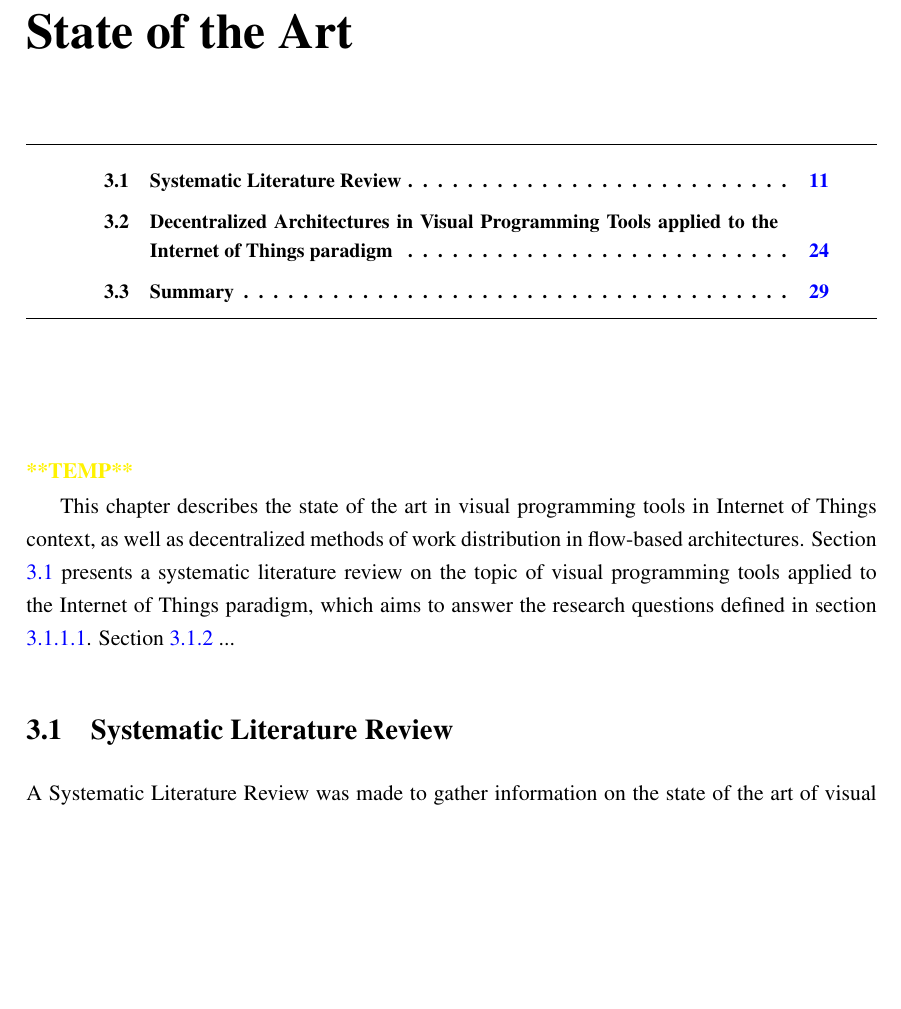
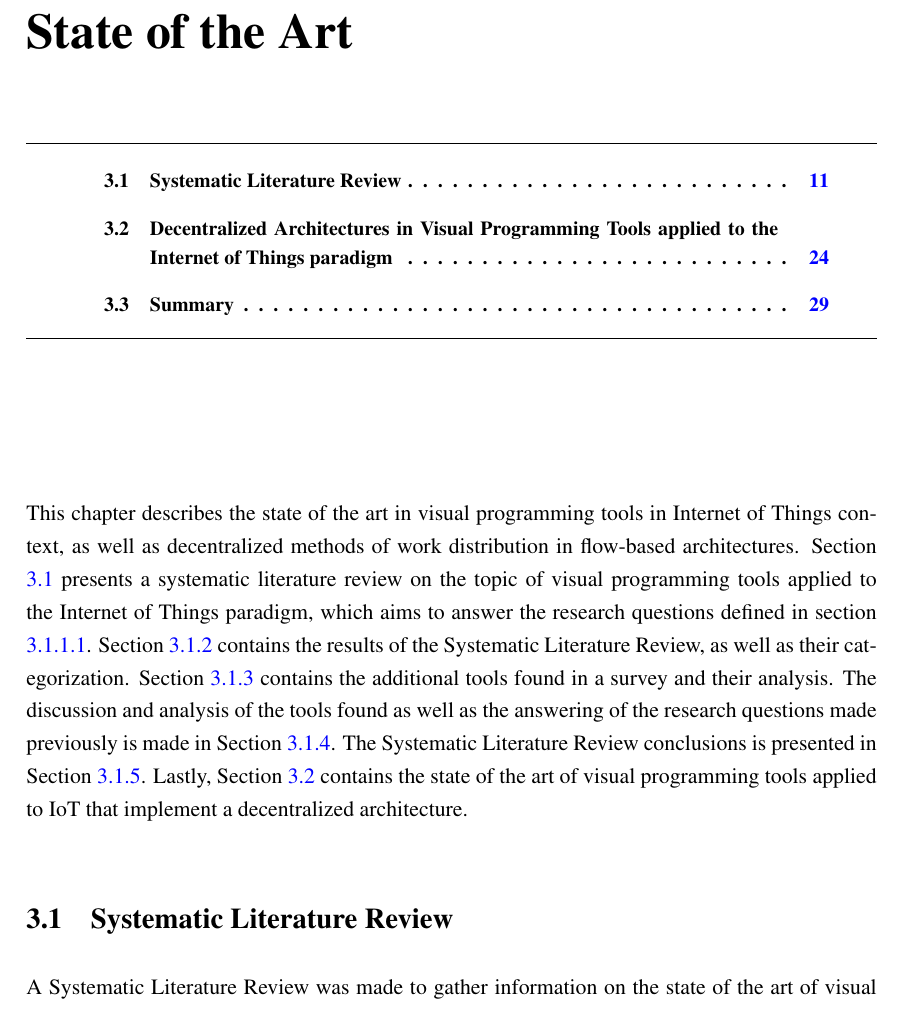
Before and after one commit to BeeMargarida/dissertation, a LaTeX thesis (thesis/thesis.tex, which reads thesis/chapter3.tex): part of page 29 of 59, cut so that both start at the same text, the shorter picture padded with empty space. The pictures show the PDF file thesis/thesis.pdf that the author committed with the source.

Commit message:
fix intro sota

```diff
--- a/thesis/chapter3.tex
+++ b/thesis/chapter3.tex
@@ -3,10 +3,7 @@
 \section*{}
 
 
-\textcolor{yellow}{\textbf{**TEMP**}}
-
-
-This chapter describes the state of the art in visual programming tools in Internet of Things context, as well as decentralized methods of work distribution in flow-based architectures. Section \ref{sec:slr} presents a systematic literature review on the topic of visual programming tools applied to the Internet of Things paradigm, which aims to answer the research questions defined in section \ref{sec:research_questions}. Section \ref{sec:slr_results} ...
+This chapter describes the state of the art in visual programming tools in Internet of Things context, as well as decentralized methods of work distribution in flow-based architectures. Section \ref{sec:slr} presents a systematic literature review on the topic of visual programming tools applied to the Internet of Things paradigm, which aims to answer the research questions defined in section \ref{sec:research_questions}. Section \ref{sec:slr_results} contains the results of the Systematic Literature Review, as well as their categorization. Section \ref{sec:slr_expanded_research} contains the additional tools found in a survey and their analysis. The discussion and analysis of the tools found as well as the answering of the research questions made previously is made in Section \ref{sec:slr_discussion}. The Systematic Literature Review conclusions is presented in Section \ref{sec:slr_conclusions}. Lastly, Section \ref{sec:sota_decentralized} contains the state of the art of visual programming tools applied to IoT that implement a decentralized architecture.
 
 \section{Systematic Literature Review}\label{sec:slr}
 
@@ -259,7 +256,7 @@ The mentioned frameworks and tools were divided into the following categories, a
     \label{tab:slr_table_results}
 \end{table}{}
 
-\subsection{Expanded Search}
+\subsection{Expanded Search}\label{sec:slr_expanded_research}
 
 The results of the Systematic Literature Review are disclosed in Section \ref{sec:slr_results}. However, there are tools that were found by non-systematic surveys \cite{survey_vpl_iot} that are not present in the results mentioned. Possible reasons for this divergence may consist of:
 \begin{enumerate}
@@ -317,7 +314,7 @@ The results from the found survey \cite{survey_vpl_iot} were analyzed. The retri
     \label{tab:expanded_research_results}
 \end{table}{}
 
-\subsection{Analysis and Discussion}
+\subsection{Analysis and Discussion}\label{sec:slr_discussion}
 
 The tools presented in this Systematic Literature Review passed the evaluation process defined in Section \ref{sec:evaluation_process}. Tools that only supported one device were left out, as well as tools that extended a VPL applied to IoT.
 
@@ -350,11 +347,11 @@ The tools presented in this Systematic Literature Review passed the evaluation p
 \end{description}
 
 
-\subsection{Conclusions}
+\subsection{Conclusions}\label{sec:slr_conclusions}
 
 \textcolor{yellow}{\textbf{**TODO**}}
 
-\section{Decentralized Architectures in Visual Programming Tools applied to the Internet of Things paradigm}
+\section{Decentralized Architectures in Visual Programming Tools applied to the Internet of Things paradigm}\label{sec:sota_decentralized}
 
 
 Section \ref{sec:slr} mentions some tools that aim to offer a decentralized solution to visual programming environments applied to Internet of Things systems \cite{ddf} \cite{ddflow} \cite{wotflow_dnr}.
```
Also changed, not shown: thesis/thesis.pdf.
